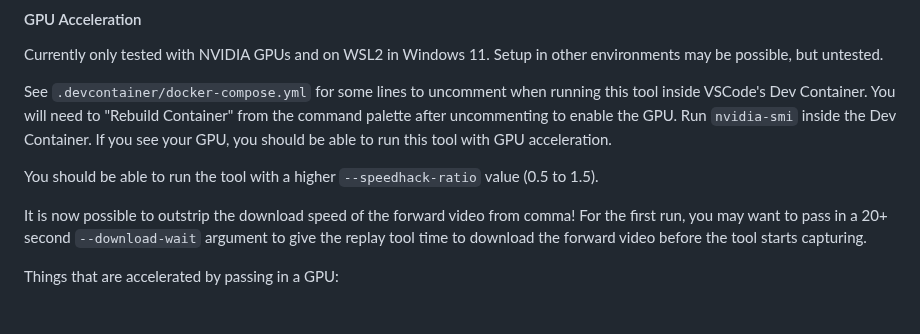
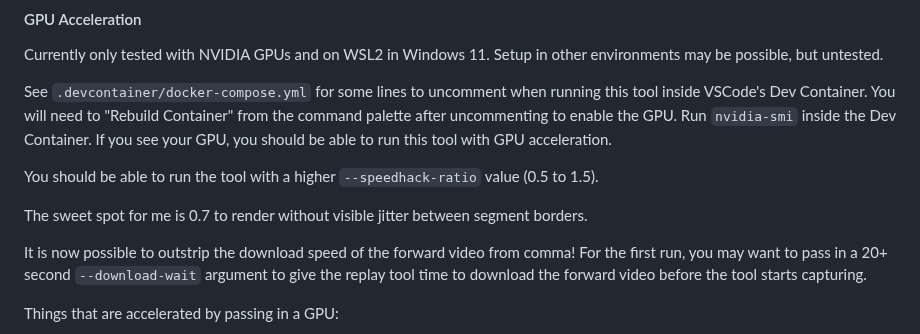
Before and after one commit to nelsonjchen/op-replay-clipper, a Markdown page: README.md, the part around the change. Drawn GitHub-style; blank space fills up the shorter version.

Commit message:
add sweet

```diff
--- a/README.md
+++ b/README.md
@@ -168,6 +168,8 @@ will need to "Rebuild Container" from the command palette after uncommenting to
 
 You should be able to run the tool with a higher `--speedhack-ratio` value (0.5 to 1.5).
 
+The sweet spot for me is 0.7 to render without visible jitter between segment borders.
+
 It is now possible to outstrip the download speed of the forward video from comma! For the first run, you may want to pass in a 20+ second `--download-wait` argument to give the replay tool time to download the forward video before the tool starts capturing.
 
 Things that are accelerated by passing in a GPU:
```
